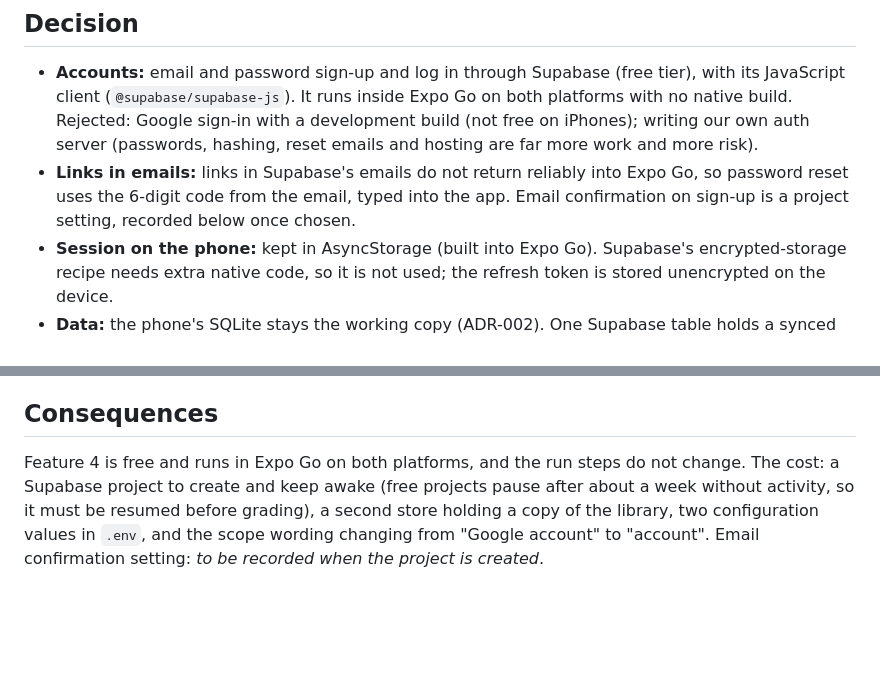
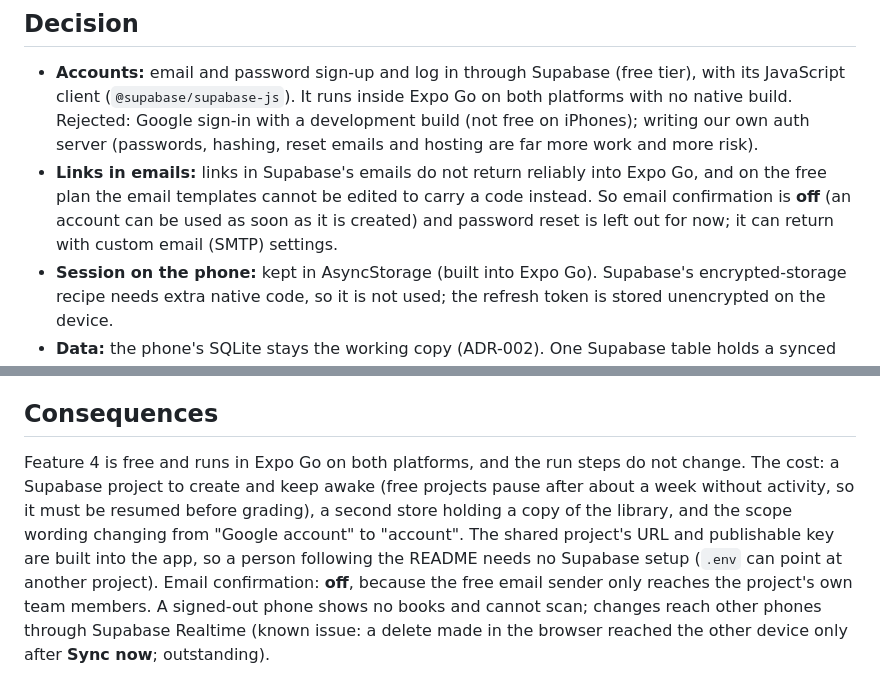
Before and after one commit to ghechavarria/cen5064-project-hechavarria, a Markdown page: docs/adr/adr-012.md, 2 parts joined by grey strips. Rendered like a GitHub page; blank space fills up the shorter version.

Commit message:
ADR-012: record email confirmation off, no password reset, built-in project, sign-in required
Refs #13

Co-Authored-By: Claude Opus 5.5 <noreply@anthropic.com>

```diff
--- a/docs/adr/adr-012.md
+++ b/docs/adr/adr-012.md
@@ -10,7 +10,7 @@ Core feature 4 is "keep your library synced and backed up to your account across
 ## Decision
 
 - **Accounts:** email and password sign-up and log in through Supabase (free tier), with its JavaScript client (`@supabase/supabase-js`). It runs inside Expo Go on both platforms with no native build. Rejected: Google sign-in with a development build (not free on iPhones); writing our own auth server (passwords, hashing, reset emails and hosting are far more work and more risk).
-- **Links in emails:** links in Supabase's emails do not return reliably into Expo Go, so password reset uses the 6-digit code from the email, typed into the app. Email confirmation on sign-up is a project setting, recorded below once chosen.
+- **Links in emails:** links in Supabase's emails do not return reliably into Expo Go, and on the free plan the email templates cannot be edited to carry a code instead. So email confirmation is **off** (an account can be used as soon as it is created) and password reset is left out for now; it can return with custom email (SMTP) settings.
 - **Session on the phone:** kept in AsyncStorage (built into Expo Go). Supabase's encrypted-storage recipe needs extra native code, so it is not used; the refresh token is stored unencrypted on the device.
 - **Data:** the phone's SQLite stays the working copy (ADR-002). One Supabase table holds a synced copy per account, protected by row level security so each account can read and write only its own rows; that is also why the public (anon / publishable) key may ship in the app. The service_role key is never used. This adds a second store to the "one data store" constraint.
 - **Sync rule:** offline-first. Sync runs on sign-in, on app start when signed in, and after each change. Every stored book has an `updatedAt`; per book, the latest change wins. Deletes are soft (a `deletedAt` tombstone), so a book deleted on one phone never comes back from the other.
@@ -19,4 +19,4 @@ Core feature 4 is "keep your library synced and backed up to your account across
 
 ## Consequences
 
-Feature 4 is free and runs in Expo Go on both platforms, and the run steps do not change. The cost: a Supabase project to create and keep awake (free projects pause after about a week without activity, so it must be resumed before grading), a second store holding a copy of the library, two configuration values in `.env`, and the scope wording changing from "Google account" to "account". Email confirmation setting: _to be recorded when the project is created_.
+Feature 4 is free and runs in Expo Go on both platforms, and the run steps do not change. The cost: a Supabase project to create and keep awake (free projects pause after about a week without activity, so it must be resumed before grading), a second store holding a copy of the library, and the scope wording changing from "Google account" to "account". The shared project's URL and publishable key are built into the app, so a person following the README needs no Supabase setup (`.env` can point at another project). Email confirmation: **off**, because the free email sender only reaches the project's own team members. A signed-out phone shows no books and cannot scan; changes reach other phones through Supabase Realtime (known issue: a delete made in the browser reached the other device only after **Sync now**; outstanding).
```
